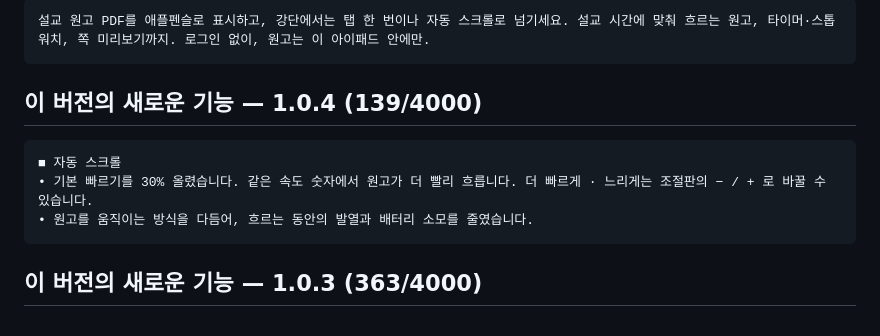
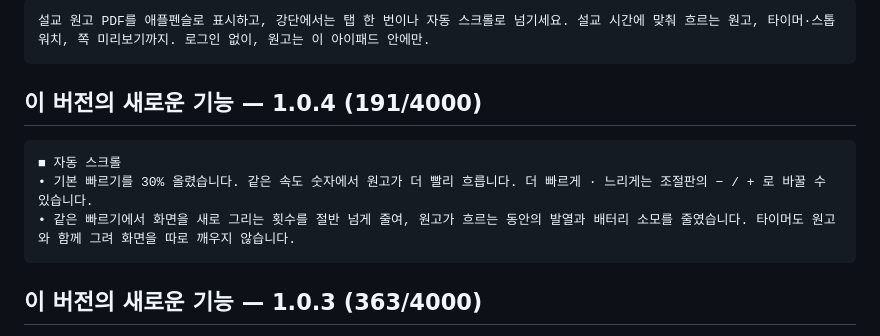
Before and after one commit to cleveranawim-source/pulpit-notes, a Markdown page: store/listing.md, the part around the change. GitHub-like rendering.

Commit message:
listing: 1.0.4 새 기능 문구를 실기기 측정에 맞게(화면 갱신 절반 넘게 줄임)
Co-Authored-By: Claude Opus 5.5 <noreply@anthropic.com>

````diff
--- a/store/listing.md
+++ b/store/listing.md
@@ -28,12 +28,12 @@
 설교 원고 PDF를 애플펜슬로 표시하고, 강단에서는 탭 한 번이나 자동 스크롤로 넘기세요. 설교 시간에 맞춰 흐르는 원고, 타이머·스톱워치, 쪽 미리보기까지. 로그인 없이, 원고는 이 아이패드 안에만.
 ```
 
-## 이 버전의 새로운 기능 — 1.0.4 (139/4000)
+## 이 버전의 새로운 기능 — 1.0.4 (191/4000)
 
 ```
 ■ 자동 스크롤
 • 기본 빠르기를 30% 올렸습니다. 같은 속도 숫자에서 원고가 더 빨리 흐릅니다. 더 빠르게 · 느리게는 조절판의 − / + 로 바꿀 수 있습니다.
-• 원고를 움직이는 방식을 다듬어, 흐르는 동안의 발열과 배터리 소모를 줄였습니다.
+• 같은 빠르기에서 화면을 새로 그리는 횟수를 절반 넘게 줄여, 원고가 흐르는 동안의 발열과 배터리 소모를 줄였습니다. 타이머도 원고와 함께 그려 화면을 따로 깨우지 않습니다.
 ```
 
 ## 이 버전의 새로운 기능 — 1.0.3 (363/4000)
````
